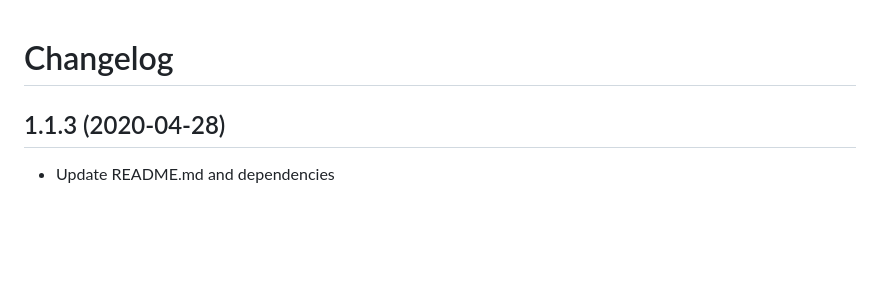
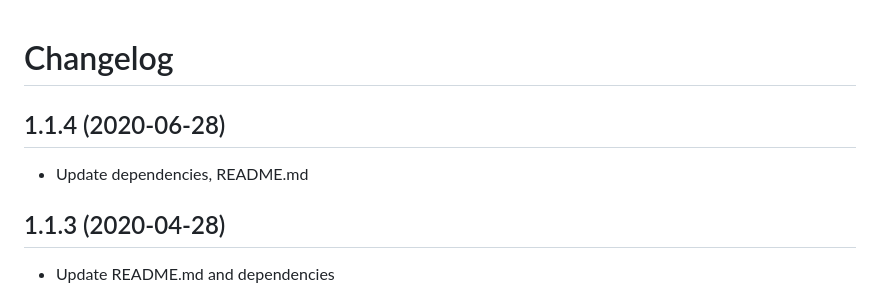
Before and after one commit to wdmg/yii2-sitemap, a Markdown page: CHANGELOG.md, the part around the change. GitHub-like rendering; blank space fills up the shorter version.

```diff
--- a/CHANGELOG.md
+++ b/CHANGELOG.md
@@ -1,5 +1,8 @@
 Changelog
 =========
+
+## 1.1.4 (2020-06-28)
+ * Update dependencies, README.md
 
 ## 1.1.3 (2020-04-28)
  * Update README.md and dependencies
```
Also changed, not shown: README.md (+9 -2 lines), docs/images/yii2-sitemap.png (added), 2 other files.
